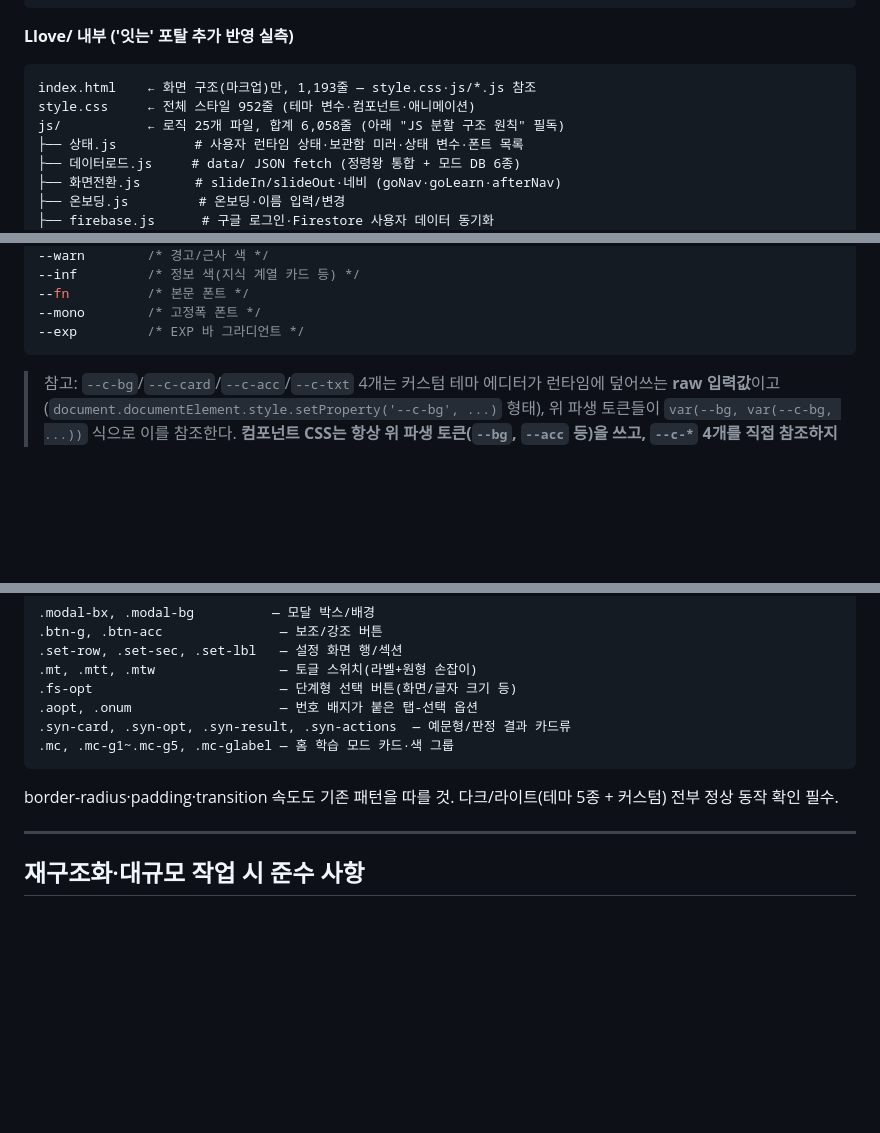
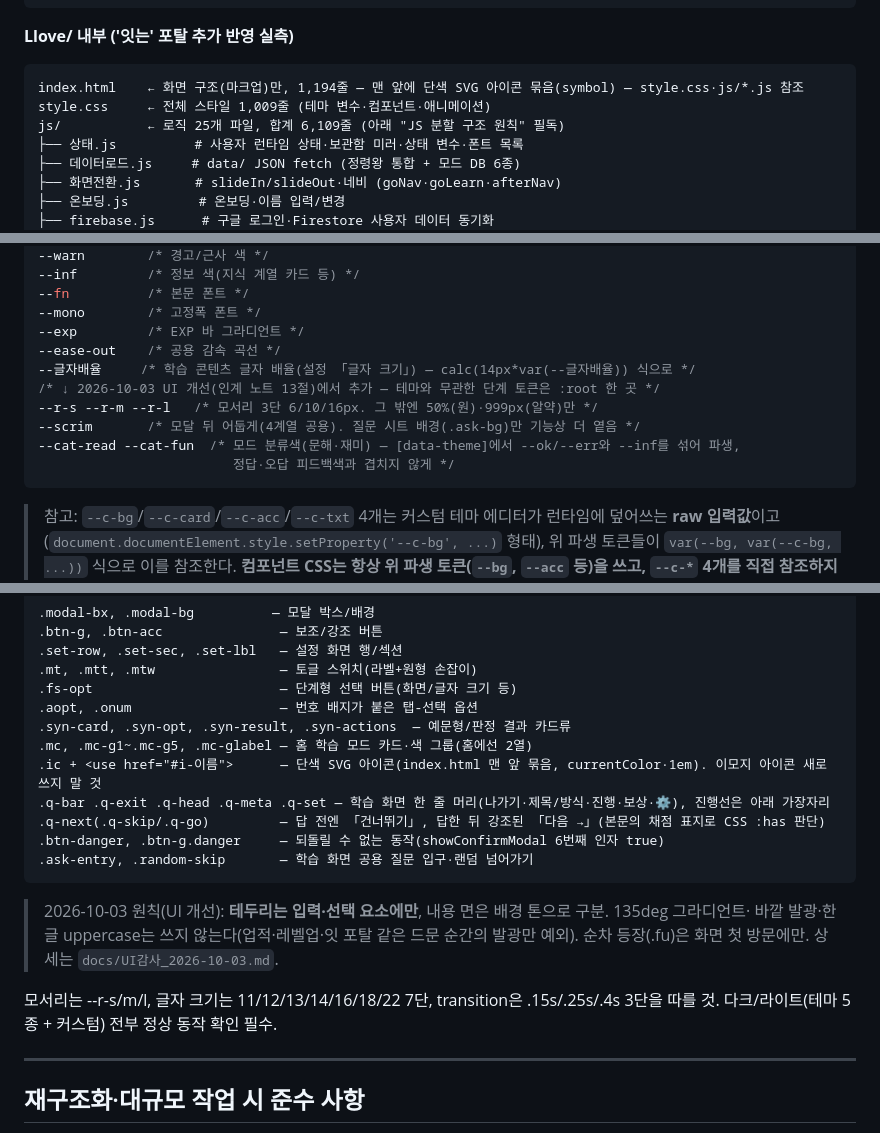
Before and after one commit to yyyyynny/Llove, a Markdown page: CLAUDE.md, 3 parts joined by grey strips. GitHub-like rendering; blank space fills up the shorter version.

Commit message:
문서: UI 개선 반영 — CLAUDE.md 토큰·컴포넌트·원칙, KNOWLEDGE 기본 글꼴 결정, CI 가이드 htmlhint 고정
- CLAUDE.md: 파일 줄 수, 새 토큰(--r-*·--scrim·--cat-*·--ease-out·--글자배율), 아이콘·학습 머리·건너뛰기·위험 단추 클래스,
  테두리·그라디언트·발광·순차 등장 원칙, 모서리·글자·전환 단계 규칙
- KNOWLEDGE 19절: 기본 글꼴 「테마 기본」(10-03 결정)과 종전 불일치 사유
- CI 가이드: 로컬 htmlhint도 잠금 파일 고정 버전(npm run check:html)

Co-Authored-By: Claude Opus 5.5 <noreply@anthropic.com>

````diff
--- a/CLAUDE.md
+++ b/CLAUDE.md
@@ -43,9 +43,9 @@ wchain/       ← '잇는'(임시 이름) — 끝말잇기 이세계. 서바이
 
 **Llove/ 내부 ('잇는' 포탈 추가 반영 실측)**
 ```
-index.html    ← 화면 구조(마크업)만, 1,193줄 — style.css·js/*.js 참조
-style.css     ← 전체 스타일 952줄 (테마 변수·컴포넌트·애니메이션)
-js/           ← 로직 25개 파일, 합계 6,058줄 (아래 "JS 분할 구조 원칙" 필독)
+index.html    ← 화면 구조(마크업)만, 1,194줄 — 맨 앞에 단색 SVG 아이콘 묶음(symbol) — style.css·js/*.js 참조
+style.css     ← 전체 스타일 1,009줄 (테마 변수·컴포넌트·애니메이션)
+js/           ← 로직 25개 파일, 합계 6,109줄 (아래 "JS 분할 구조 원칙" 필독)
 ├── 상태.js          # 사용자 런타임 상태·보관함 미러·상태 변수·폰트 목록
 ├── 데이터로드.js     # data/ JSON fetch (정령왕 통합 + 모드 DB 6종)
 ├── 화면전환.js       # slideIn/slideOut·네비 (goNav·goLearn·afterNav)
@@ -157,6 +157,13 @@ wchain/worker/            # Cloudflare Worker 소스 2개(레포와 별도로 Cl
 --fn          /* 본문 폰트 */
 --mono        /* 고정폭 폰트 */
 --exp         /* EXP 바 그라디언트 */
+--ease-out    /* 공용 감속 곡선 */
+--글자배율     /* 학습 콘텐츠 글자 배율(설정 「글자 크기」) — calc(14px*var(--글자배율)) 식으로 */
+/* ↓ 2026-10-03 UI 개선(인계 노트 13절)에서 추가 — 테마와 무관한 단계 토큰은 :root 한 곳 */
+--r-s --r-m --r-l   /* 모서리 3단 6/10/16px. 그 밖엔 50%(원)·999px(알약)만 */
+--scrim       /* 모달 뒤 어둡게(4계열 공용). 질문 시트 배경(.ask-bg)만 기능상 더 옅음 */
+--cat-read --cat-fun  /* 모드 분류색(문해·재미) — [data-theme]에서 --ok/--err와 --inf를 섞어 파생,
+                         정답·오답 피드백색과 겹치지 않게 */
 ```
 > 참고: `--c-bg`/`--c-card`/`--c-acc`/`--c-txt` 4개는 커스텀 테마 에디터가 런타임에
 > 덮어쓰는 **raw 입력값**이고(`document.documentElement.style.setProperty('--c-bg', ...)` 형태),
@@ -172,9 +179,18 @@ wchain/worker/            # Cloudflare Worker 소스 2개(레포와 별도로 Cl
 .fs-opt                        — 단계형 선택 버튼(화면/글자 크기 등)
 .aopt, .onum                   — 번호 배지가 붙은 탭-선택 옵션
 .syn-card, .syn-opt, .syn-result, .syn-actions  — 예문형/판정 결과 카드류
-.mc, .mc-g1~.mc-g5, .mc-glabel — 홈 학습 모드 카드·색 그룹
+.mc, .mc-g1~.mc-g5, .mc-glabel — 홈 학습 모드 카드·색 그룹(홈에선 2열)
+.ic + <use href="#i-이름">      — 단색 SVG 아이콘(index.html 맨 앞 묶음, currentColor·1em). 이모지 아이콘 새로 쓰지 말 것
+.q-bar .q-exit .q-head .q-meta .q-set — 학습 화면 한 줄 머리(나가기·제목/방식·진행·보상·⚙), 진행선은 아래 가장자리
+.q-next(.q-skip/.q-go)         — 답 전엔 「건너뛰기」, 답한 뒤 강조된 「다음 →」(본문의 채점 표지로 CSS :has 판단)
+.btn-danger, .btn-g.danger     — 되돌릴 수 없는 동작(showConfirmModal 6번째 인자 true)
+.ask-entry, .random-skip       — 학습 화면 공용 질문 입구·랜덤 넘어가기
 ```
-border-radius·padding·transition 속도도 기존 패턴을 따를 것. 다크/라이트(테마 5종 + 커스텀) 전부
+> 2026-10-03 원칙(UI 개선): **테두리는 입력·선택 요소에만**, 내용 면은 배경 톤으로 구분. 135deg 그라디언트·
+> 바깥 발광·한글 uppercase는 쓰지 않는다(업적·레벨업·잇 포탈 같은 드문 순간의 발광만 예외). 순차 등장(.fu)은
+> 화면 첫 방문에만. 상세는 `docs/UI감사_2026-10-03.md`.
+
+모서리는 --r-s/m/l, 글자 크기는 11/12/13/14/16/18/22 7단, transition은 .15s/.25s/.4s 3단을 따를 것. 다크/라이트(테마 5종 + 커스텀) 전부
 정상 동작 확인 필수.
 
 ---
````
Also changed, not shown: other parts of CLAUDE.md (+1 -1 lines), docs/CI_가이드.md (+2 -2 lines), 언어_KNOWLEDGE_v5.md (+3 -1 lines).
